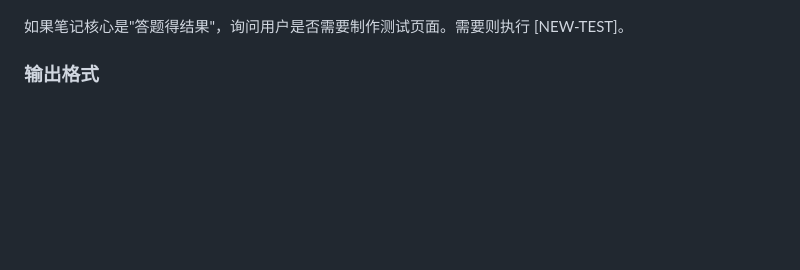
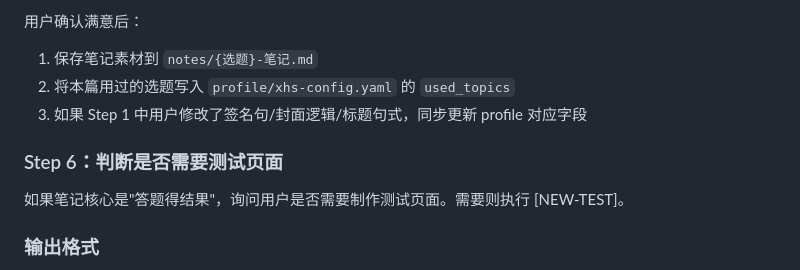
Before and after one commit to deruoyang/xhs-test, a Markdown page: AGENTS.md, the part around one of its changes. GitHub-like rendering; blank space fills up the shorter version.

```diff
--- a/AGENTS.md
+++ b/AGENTS.md
@@ -161,3 +267,9 @@
+用户确认满意后：
+1. 保存笔记素材到 `notes/{选题}-笔记.md`
+2. 将本篇用过的选题写入 `profile/xhs-config.yaml` 的 `used_topics`
+3. 如果 Step 1 中用户修改了签名句/封面逻辑/标题句式，同步更新 profile 对应字段
+
+### Step 6：判断是否需要测试页面
 
 如果笔记核心是"答题得结果"，询问用户是否需要制作测试页面。需要则执行 [NEW-TEST]。
 
```
Also changed, not shown: other parts of AGENTS.md (+132 -26 lines).
